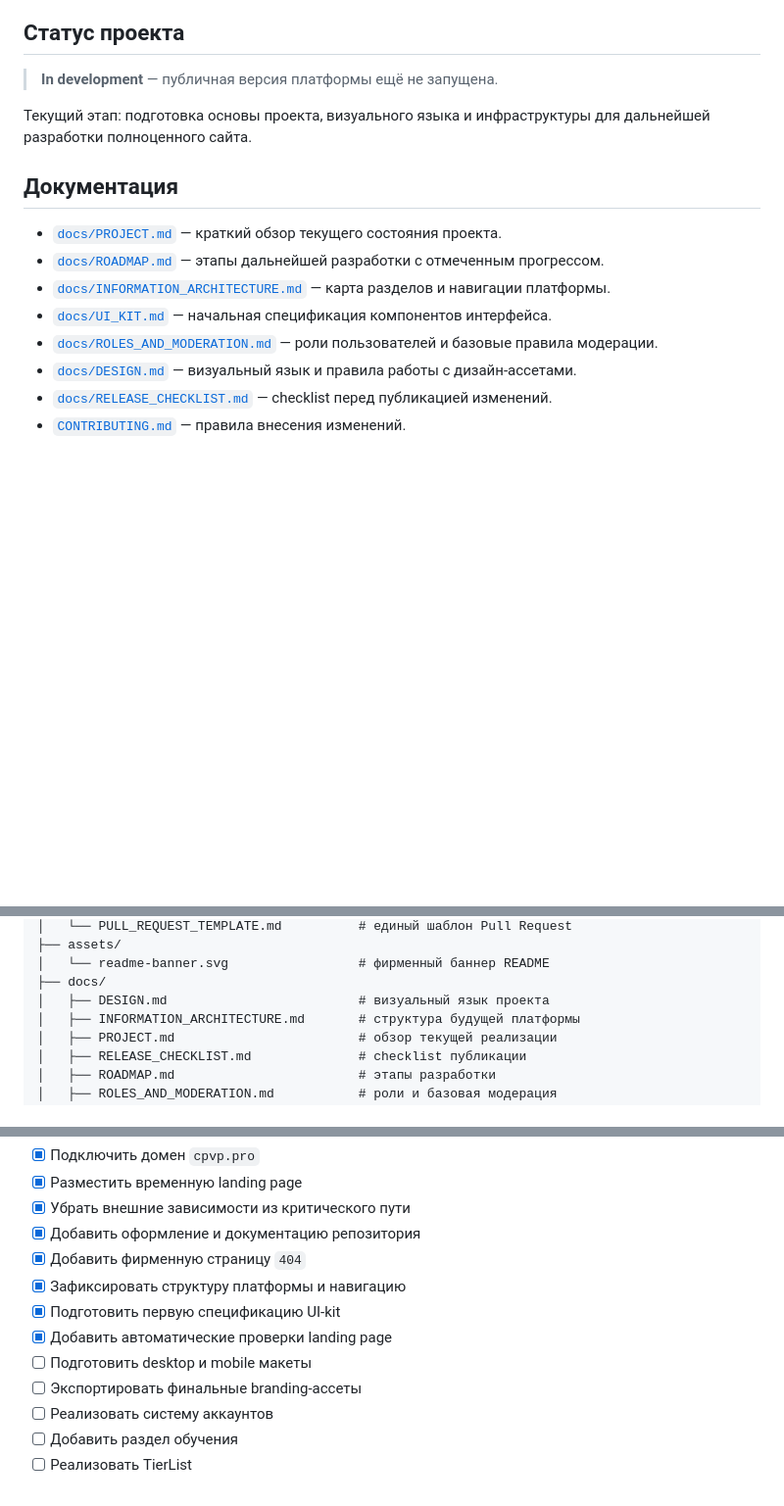
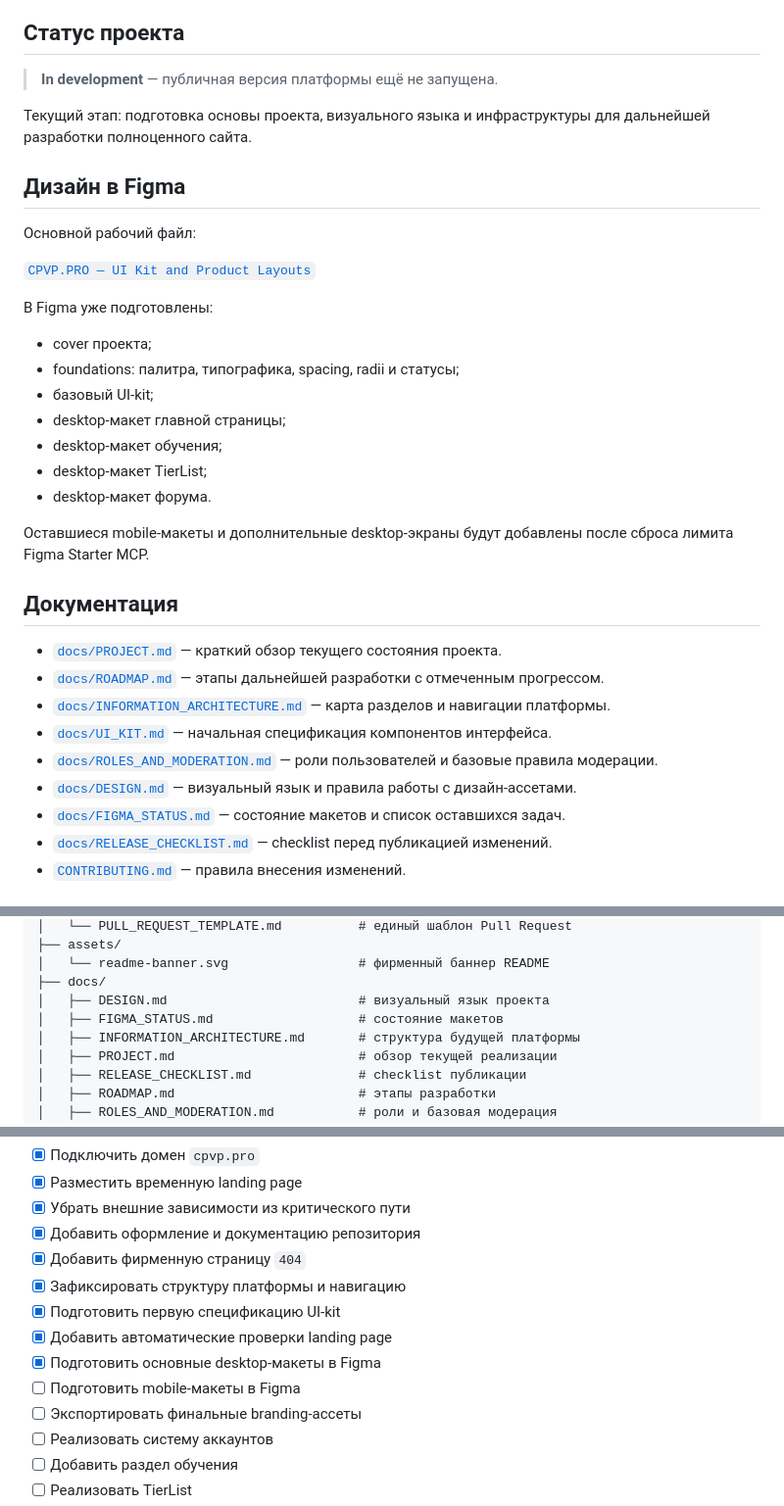
Before and after one commit to ameblablabla/cpvp-pro, a Markdown page: README.md, 3 parts joined by grey strips. Shown at 98% size. GitHub-like rendering; blank space fills up the shorter version.

Commit message:
Link Figma layouts and sync design progress in README

```diff
--- a/README.md
+++ b/README.md
@@ -14,6 +14,24 @@
 
 Текущий этап: подготовка основы проекта, визуального языка и инфраструктуры для дальнейшей разработки полноценного сайта.
 
+## Дизайн в Figma
+
+Основной рабочий файл:
+
+[`CPVP.PRO — UI Kit and Product Layouts`](https://www.figma.com/design/7VjJ1bfnfWLSnxIJOTHko9/CPVP.PRO-%E2%80%94-UI-Kit-and-Product-Layouts?node-id=0-1&p=f)
+
+В Figma уже подготовлены:
+
+- cover проекта;
+- foundations: палитра, типографика, spacing, radii и статусы;
+- базовый UI-kit;
+- desktop-макет главной страницы;
+- desktop-макет обучения;
+- desktop-макет TierList;
+- desktop-макет форума.
+
+Оставшиеся mobile-макеты и дополнительные desktop-экраны будут добавлены после сброса лимита Figma Starter MCP.
+
 ## Документация
 
 - [`docs/PROJECT.md`](docs/PROJECT.md) — краткий обзор текущего состояния проекта.
@@ -22,6 +40,7 @@
 - [`docs/UI_KIT.md`](docs/UI_KIT.md) — начальная спецификация компонентов интерфейса.
 - [`docs/ROLES_AND_MODERATION.md`](docs/ROLES_AND_MODERATION.md) — роли пользователей и базовые правила модерации.
 - [`docs/DESIGN.md`](docs/DESIGN.md) — визуальный язык и правила работы с дизайн-ассетами.
+- [`docs/FIGMA_STATUS.md`](docs/FIGMA_STATUS.md) — состояние макетов и список оставшихся задач.
 - [`docs/RELEASE_CHECKLIST.md`](docs/RELEASE_CHECKLIST.md) — checklist перед публикацией изменений.
 - [`CONTRIBUTING.md`](CONTRIBUTING.md) — правила внесения изменений.
 
@@ -76,6 +95,7 @@ cpvp-pro/
 │   └── readme-banner.svg                 # фирменный баннер README
 ├── docs/
 │   ├── DESIGN.md                         # визуальный язык проекта
+│   ├── FIGMA_STATUS.md                   # состояние макетов
 │   ├── INFORMATION_ARCHITECTURE.md       # структура будущей платформы
 │   ├── PROJECT.md                        # обзор текущей реализации
 │   ├── RELEASE_CHECKLIST.md              # checklist публикации
@@ -137,7 +157,8 @@ cpvp.pro
 - [x] Зафиксировать структуру платформы и навигацию
 - [x] Подготовить первую спецификацию UI-kit
 - [x] Добавить автоматические проверки landing page
-- [ ] Подготовить desktop и mobile макеты
+- [x] Подготовить основные desktop-макеты в Figma
+- [ ] Подготовить mobile-макеты в Figma
 - [ ] Экспортировать финальные branding-ассеты
 - [ ] Реализовать систему аккаунтов
 - [ ] Добавить раздел обучения
```
